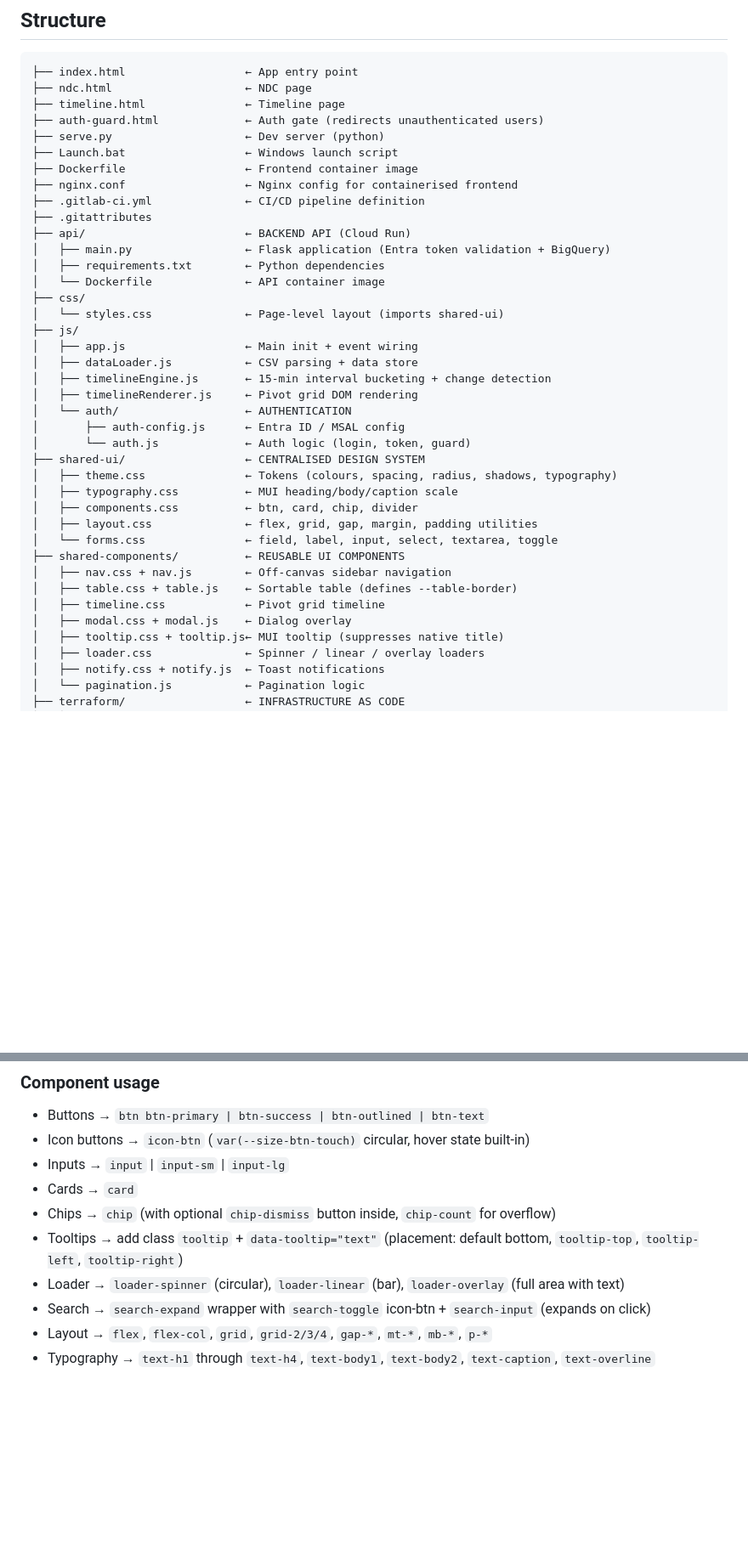
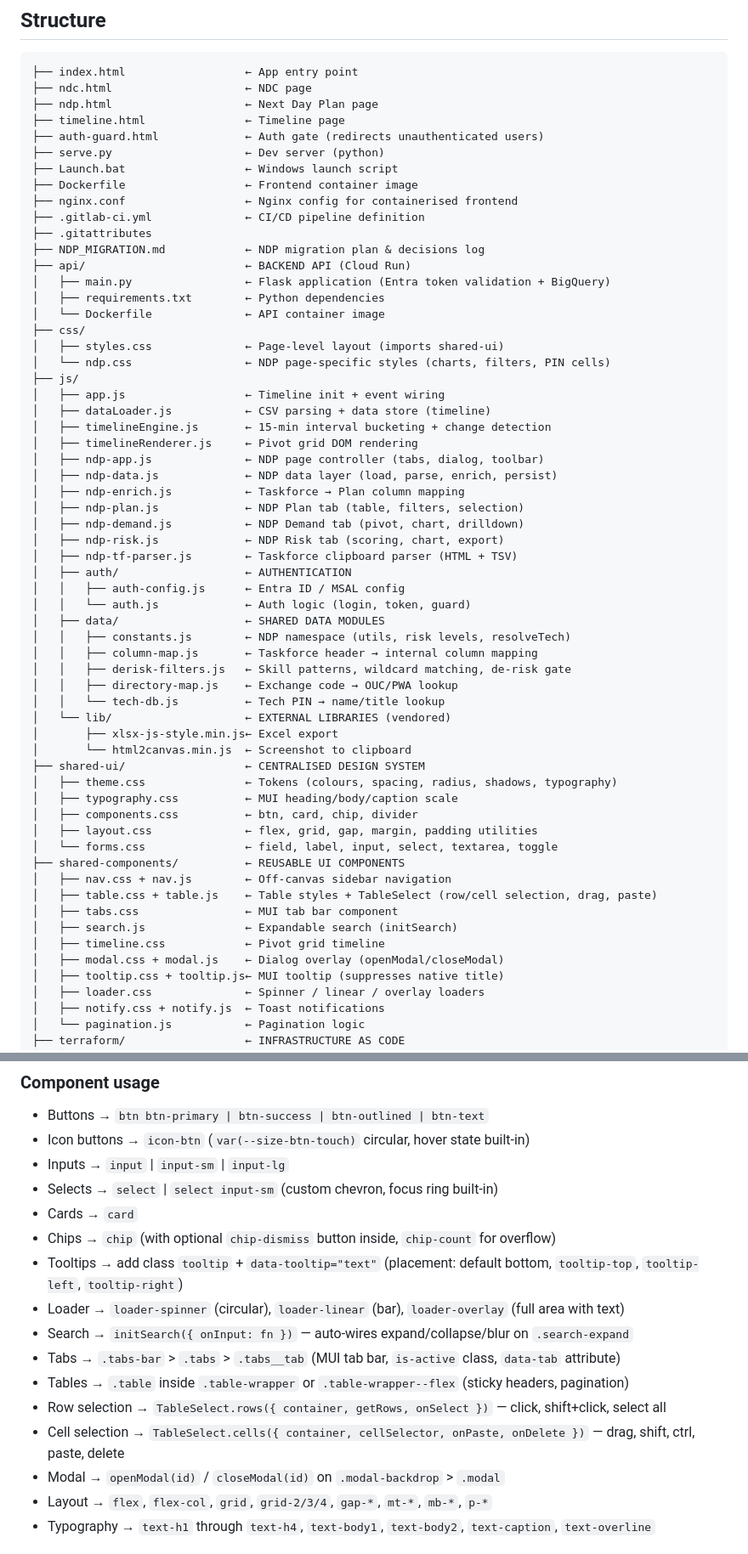
Before and after one commit to brandonbrentreed-art/RCA_Task_Info, a Markdown page: assets/Architecture Overview.md, 2 parts joined by grey strips. Shown at 85% size. Drawn GitHub-style; blank space fills up the shorter version.

````diff
--- a/assets/Architecture Overview.md
+++ b/assets/Architecture Overview.md
@@ -28,6 +28,7 @@ Lightweight RCA (Root Cause Analysis) web app built with vanilla HTML, CSS, and
 ```
 ├── index.html                  ← App entry point
 ├── ndc.html                    ← NDC page
+├── ndp.html                    ← Next Day Plan page
 ├── timeline.html               ← Timeline page
 ├── auth-guard.html             ← Auth gate (redirects unauthenticated users)
 ├── serve.py                    ← Dev server (python)
@@ -36,20 +37,38 @@ Lightweight RCA (Root Cause Analysis) web app built with vanilla HTML, CSS, and
 ├── nginx.conf                  ← Nginx config for containerised frontend
 ├── .gitlab-ci.yml              ← CI/CD pipeline definition
 ├── .gitattributes
+├── NDP_MIGRATION.md            ← NDP migration plan & decisions log
 ├── api/                        ← BACKEND API (Cloud Run)
 │   ├── main.py                 ← Flask application (Entra token validation + BigQuery)
 │   ├── requirements.txt        ← Python dependencies
 │   └── Dockerfile              ← API container image
 ├── css/
-│   └── styles.css              ← Page-level layout (imports shared-ui)
+│   ├── styles.css              ← Page-level layout (imports shared-ui)
+│   └── ndp.css                 ← NDP page-specific styles (charts, filters, PIN cells)
 ├── js/
-│   ├── app.js                  ← Main init + event wiring
-│   ├── dataLoader.js           ← CSV parsing + data store
+│   ├── app.js                  ← Timeline init + event wiring
+│   ├── dataLoader.js           ← CSV parsing + data store (timeline)
 │   ├── timelineEngine.js       ← 15-min interval bucketing + change detection
 │   ├── timelineRenderer.js     ← Pivot grid DOM rendering
-│   └── auth/                   ← AUTHENTICATION
-│       ├── auth-config.js      ← Entra ID / MSAL config
-│       └── auth.js             ← Auth logic (login, token, guard)
+│   ├── ndp-app.js              ← NDP page controller (tabs, dialog, toolbar)
+│   ├── ndp-data.js             ← NDP data layer (load, parse, enrich, persist)
+│   ├── ndp-enrich.js           ← Taskforce → Plan column mapping
+│   ├── ndp-plan.js             ← NDP Plan tab (table, filters, selection)
+│   ├── ndp-demand.js           ← NDP Demand tab (pivot, chart, drilldown)
+│   ├── ndp-risk.js             ← NDP Risk tab (scoring, chart, export)
+│   ├── ndp-tf-parser.js        ← Taskforce clipboard parser (HTML + TSV)
+│   ├── auth/                   ← AUTHENTICATION
+│   │   ├── auth-config.js      ← Entra ID / MSAL config
+│   │   └── auth.js             ← Auth logic (login, token, guard)
+│   ├── data/                   ← SHARED DATA MODULES
+│   │   ├── constants.js        ← NDP namespace (utils, risk levels, resolveTech)
+│   │   ├── column-map.js       ← Taskforce header → internal column mapping
+│   │   ├── derisk-filters.js   ← Skill patterns, wildcard matching, de-risk gate
+│   │   ├── directory-map.js    ← Exchange code → OUC/PWA lookup
+│   │   └── tech-db.js          ← Tech PIN → name/title lookup
+│   └── lib/                    ← EXTERNAL LIBRARIES (vendored)
+│       ├── xlsx-js-style.min.js← Excel export
+│       └── html2canvas.min.js  ← Screenshot to clipboard
 ├── shared-ui/                  ← CENTRALISED DESIGN SYSTEM
 │   ├── theme.css               ← Tokens (colours, spacing, radius, shadows, typography)
 │   ├── typography.css          ← MUI heading/body/caption scale
@@ -58,9 +77,11 @@ Lightweight RCA (Root Cause Analysis) web app built with vanilla HTML, CSS, and
 │   └── forms.css               ← field, label, input, select, textarea, toggle
 ├── shared-components/          ← REUSABLE UI COMPONENTS
 │   ├── nav.css + nav.js        ← Off-canvas sidebar navigation
-│   ├── table.css + table.js    ← Sortable table (defines --table-border)
+│   ├── table.css + table.js    ← Table styles + TableSelect (row/cell selection, drag, paste)
+│   ├── tabs.css                ← MUI tab bar component
+│   ├── search.js               ← Expandable search (initSearch)
 │   ├── timeline.css            ← Pivot grid timeline
-│   ├── modal.css + modal.js    ← Dialog overlay
+│   ├── modal.css + modal.js    ← Dialog overlay (openModal/closeModal)
 │   ├── tooltip.css + tooltip.js← MUI tooltip (suppresses native title)
 │   ├── loader.css              ← Spinner / linear / overlay loaders
 │   ├── notify.css + notify.js  ← Toast notifications
@@ -241,11 +262,17 @@ All component dimensions are centralised in `shared-ui/theme.css`. Zero hardcode
 - Buttons → `btn btn-primary | btn-success | btn-outlined | btn-text`
 - Icon buttons → `icon-btn` (`var(--size-btn-touch)` circular, hover state built-in)
 - Inputs → `input` | `input-sm` | `input-lg`
+- Selects → `select` | `select input-sm` (custom chevron, focus ring built-in)
 - Cards → `card`
 - Chips → `chip` (with optional `chip-dismiss` button inside, `chip-count` for overflow)
 - Tooltips → add class `tooltip` + `data-tooltip="text"` (placement: default bottom, `tooltip-top`, `tooltip-left`, `tooltip-right`)
 - Loader → `loader-spinner` (circular), `loader-linear` (bar), `loader-overlay` (full area with text)
-- Search → `search-expand` wrapper with `search-toggle` icon-btn + `search-input` (expands on click)
+- Search → `initSearch({ onInput: fn })` — auto-wires expand/collapse/blur on `.search-expand`
+- Tabs → `.tabs-bar` > `.tabs` > `.tabs__tab` (MUI tab bar, `is-active` class, `data-tab` attribute)
+- Tables → `.table` inside `.table-wrapper` or `.table-wrapper--flex` (sticky headers, pagination)
+- Row selection → `TableSelect.rows({ container, getRows, onSelect })` — click, shift+click, select all
+- Cell selection → `TableSelect.cells({ container, cellSelector, onPaste, onDelete })` — drag, shift, ctrl, paste, delete
+- Modal → `openModal(id)` / `closeModal(id)` on `.modal-backdrop` > `.modal`
 - Layout → `flex`, `flex-col`, `grid`, `grid-2/3/4`, `gap-*`, `mt-*`, `mb-*`, `p-*`
 - Typography → `text-h1` through `text-h4`, `text-body1`, `text-body2`, `text-caption`, `text-overline`
 
````
Also changed, not shown: other parts of assets/Architecture Overview.md (+69 -0 lines).
